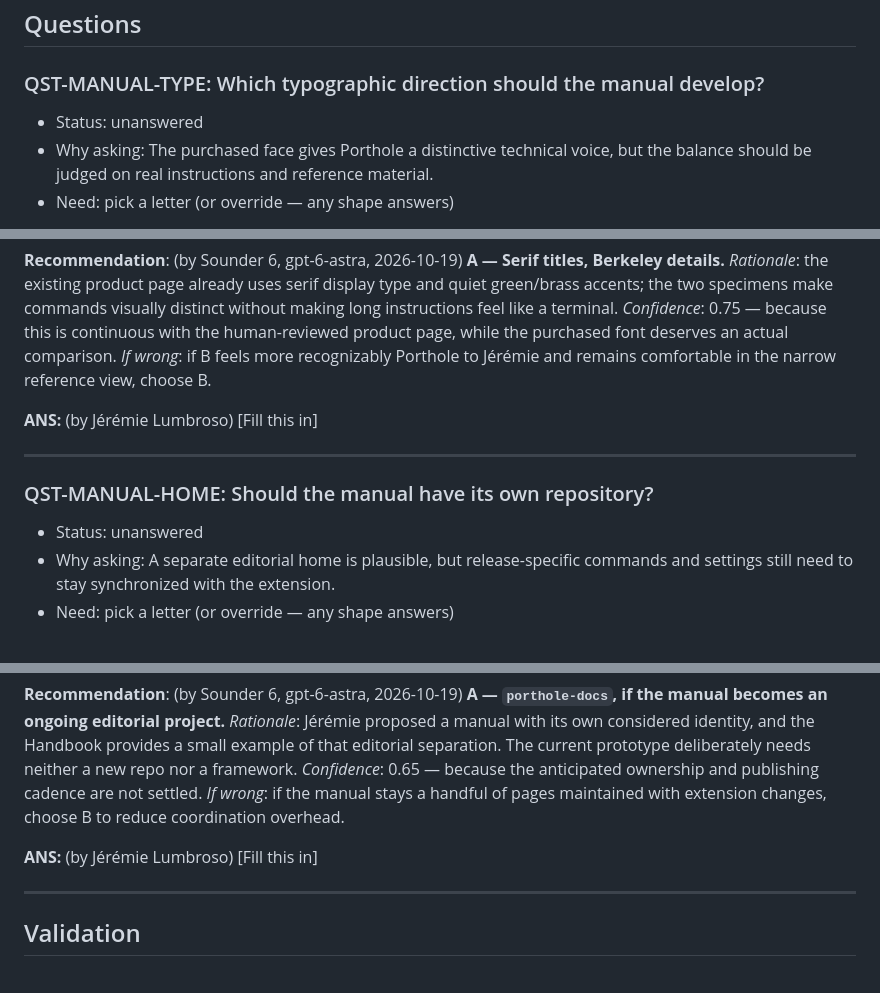
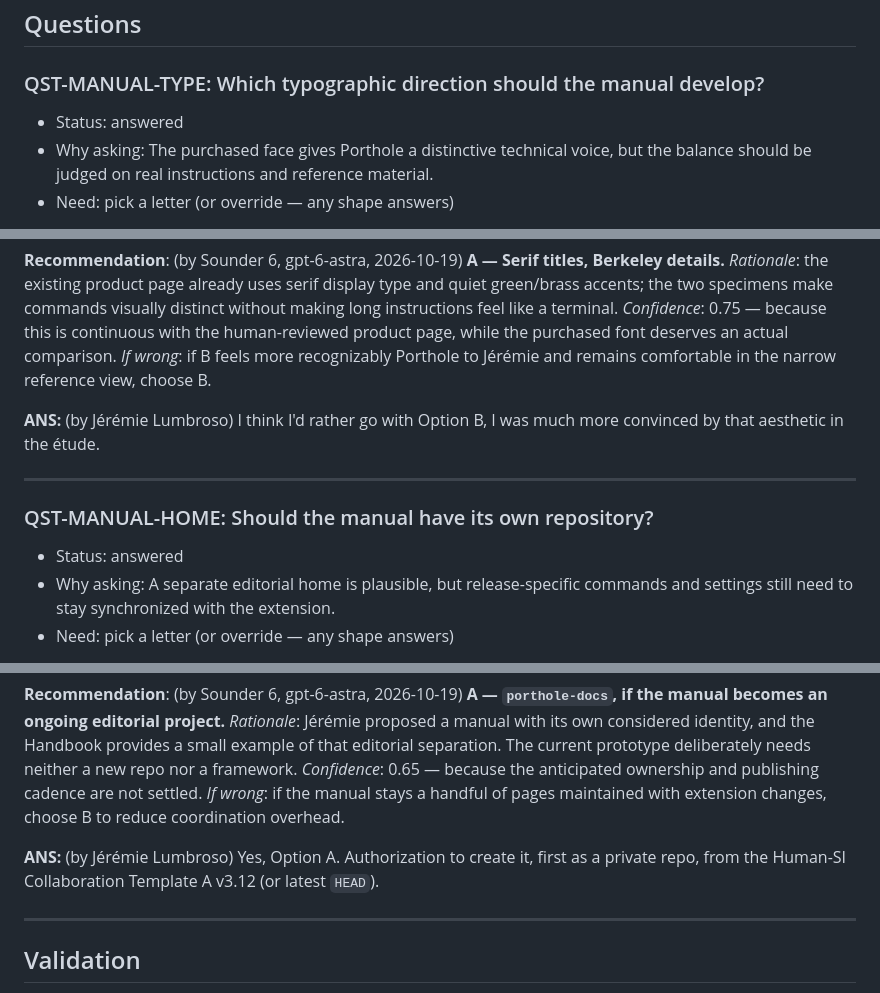
Before and after one commit to jlumbroso/porthole, a Markdown page: docs/adr/0026-a-manual-for-porthole.md, 3 parts joined by grey strips. Drawn GitHub-style.

Commit message:
docs: human feedback on ADRs 0026

```diff
--- a/docs/adr/0026-a-manual-for-porthole.md
+++ b/docs/adr/0026-a-manual-for-porthole.md
@@ -59,7 +59,7 @@ The study uses handwritten HTML/CSS and browser-native JavaScript, with system f
 ## Questions
 
 ### QST-MANUAL-TYPE: Which typographic direction should the manual develop?
-- Status: unanswered
+- Status: answered
 - Why asking: The purchased face gives Porthole a distinctive technical voice, but the balance should be judged on real instructions and reference material.
 - Need: pick a letter (or override — any shape answers)
 
@@ -71,12 +71,12 @@ Options:
 **A — Serif titles, Berkeley details.** *Rationale*: the existing product page already uses serif display type and quiet green/brass accents; the two specimens make commands visually distinct without making long instructions feel like a terminal. *Confidence*: 0.75 — because this is continuous with the human-reviewed product page, while the purchased font deserves an actual comparison. *If wrong*: if B feels more recognizably Porthole to Jérémie and remains comfortable in the narrow reference view, choose B.
 
 **ANS:** (by Jérémie Lumbroso)
-[Fill this in] <!-- literal placeholder — parser-significant, do not paraphrase -->
+I think I'd rather go with Option B, I was much more convinced by that aesthetic in the étude.
 
 ---
 
 ### QST-MANUAL-HOME: Should the manual have its own repository?
-- Status: unanswered
+- Status: answered
 - Why asking: A separate editorial home is plausible, but release-specific commands and settings still need to stay synchronized with the extension.
 - Need: pick a letter (or override — any shape answers)
 
@@ -88,7 +88,7 @@ Options:
 **A — `porthole-docs`, if the manual becomes an ongoing editorial project.** *Rationale*: Jérémie proposed a manual with its own considered identity, and the Handbook provides a small example of that editorial separation. The current prototype deliberately needs neither a new repo nor a framework. *Confidence*: 0.65 — because the anticipated ownership and publishing cadence are not settled. *If wrong*: if the manual stays a handful of pages maintained with extension changes, choose B to reduce coordination overhead.
 
 **ANS:** (by Jérémie Lumbroso)
-[Fill this in] <!-- literal placeholder — parser-significant, do not paraphrase -->
+Yes, Option A. Authorization to create it, first as a private repo, from the Human-SI Collaboration Template A v3.12 (or latest `HEAD`).
 
 ---
 
```
